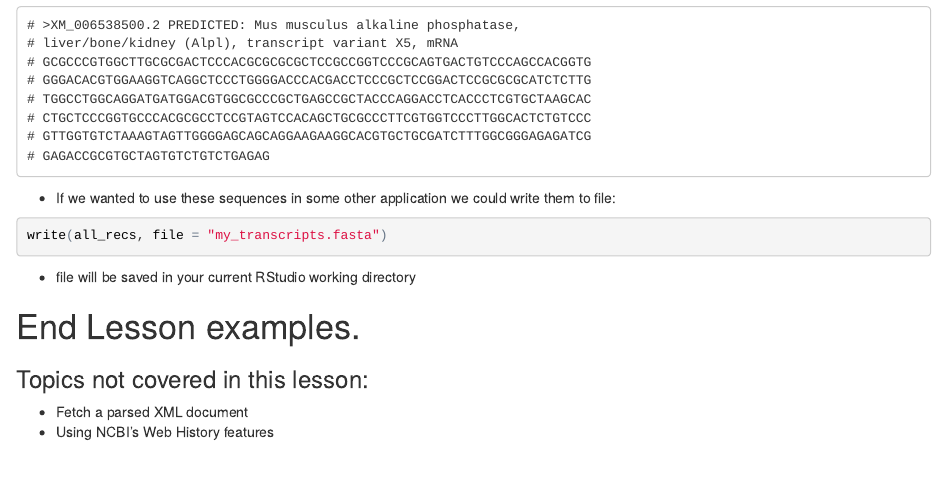
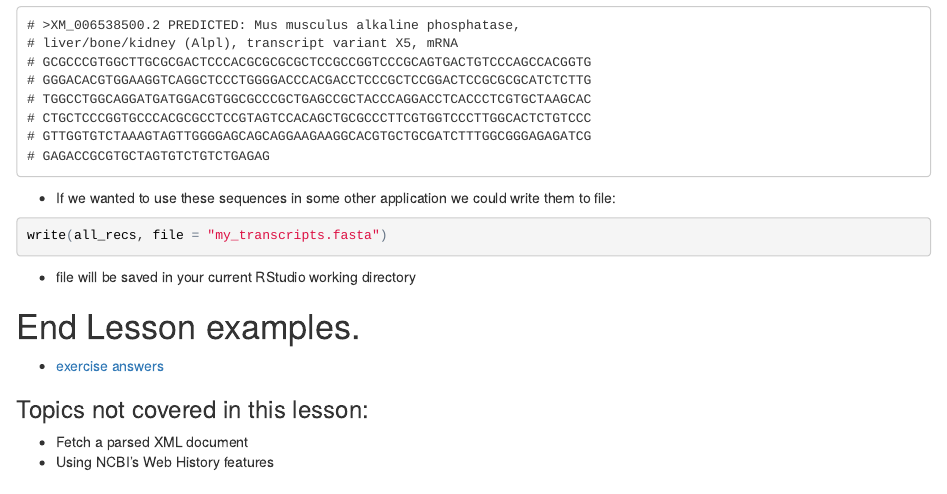
Before and after one commit to ucsdlib/2017-med264, an R Markdown document (episodes/01_rentrez_episode.Rmd): the page in a window 1100 px wide, from 14840 px down. The pictures show the output file episodes/01_rentrez_episode.html that the author committed with the source, opened offline.

Commit message:
adding exercise answer link to lesson

```diff
--- a/episodes/01_rentrez_episode.Rmd
+++ b/episodes/01_rentrez_episode.Rmd
@@ -461,7 +461,7 @@ write(all_recs, file = "my_transcripts.fasta")
 * file will be saved in your current RStudio working directory
 
 # End Lesson examples.
-
+* [exercise answers](exercise_answers.html)
 
 
 ### Topics not covered in this lesson:
```
Also changed, not shown: episodes/01_rentrez_episode.html.
